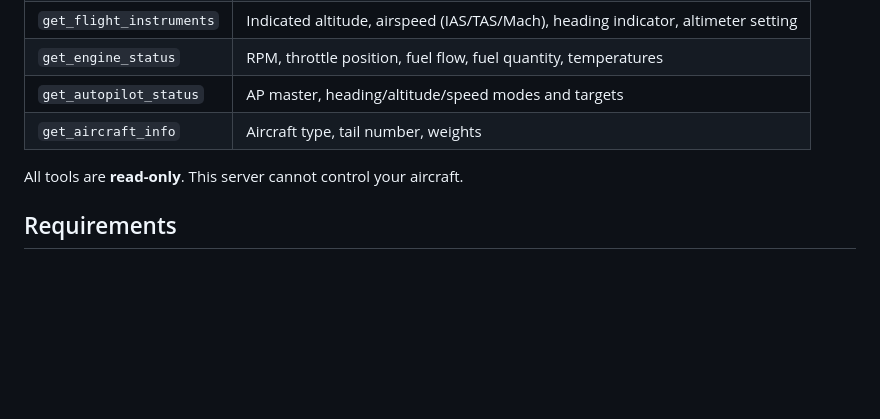
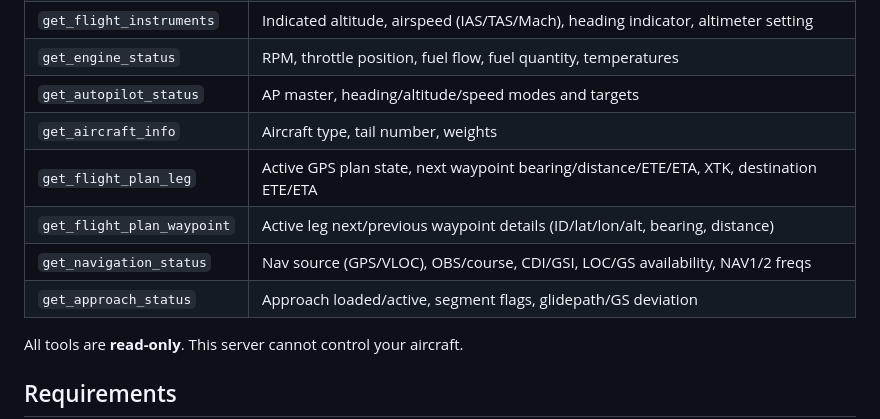
Before and after one commit to TheDigitalNinja/MSFS-SimConnect-MCP, a Markdown page: README.md, the part around the change. Drawn GitHub-style; blank space fills up the shorter version.

Commit message:
Add SimVar flight plan and nav MCP tools

```diff
--- a/README.md
+++ b/README.md
@@ -18,6 +18,10 @@ This Windows application sits in your system tray and connects to a running inst
 | `get_engine_status` | RPM, throttle position, fuel flow, fuel quantity, temperatures |
 | `get_autopilot_status` | AP master, heading/altitude/speed modes and targets |
 | `get_aircraft_info` | Aircraft type, tail number, weights |
+| `get_flight_plan_leg` | Active GPS plan state, next waypoint bearing/distance/ETE/ETA, XTK, destination ETE/ETA |
+| `get_flight_plan_waypoint` | Active leg next/previous waypoint details (ID/lat/lon/alt, bearing, distance) |
+| `get_navigation_status` | Nav source (GPS/VLOC), OBS/course, CDI/GSI, LOC/GS availability, NAV1/2 freqs |
+| `get_approach_status` | Approach loaded/active, segment flags, glidepath/GS deviation |
 
 All tools are **read-only**. This server cannot control your aircraft.
 
```
